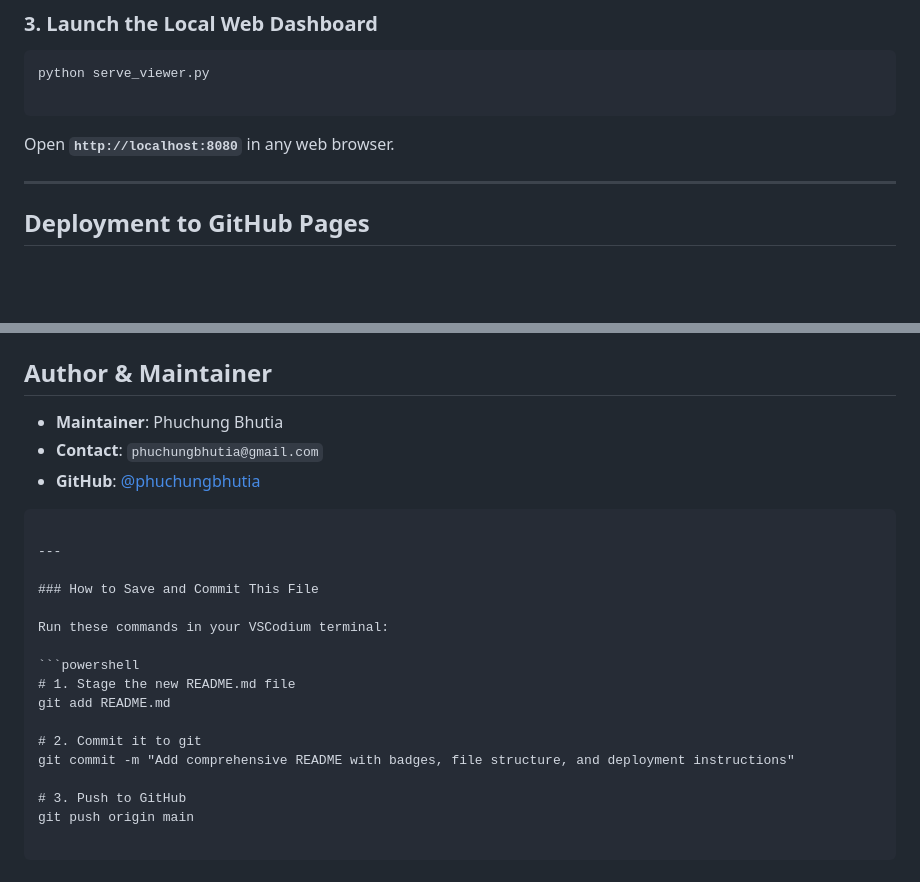
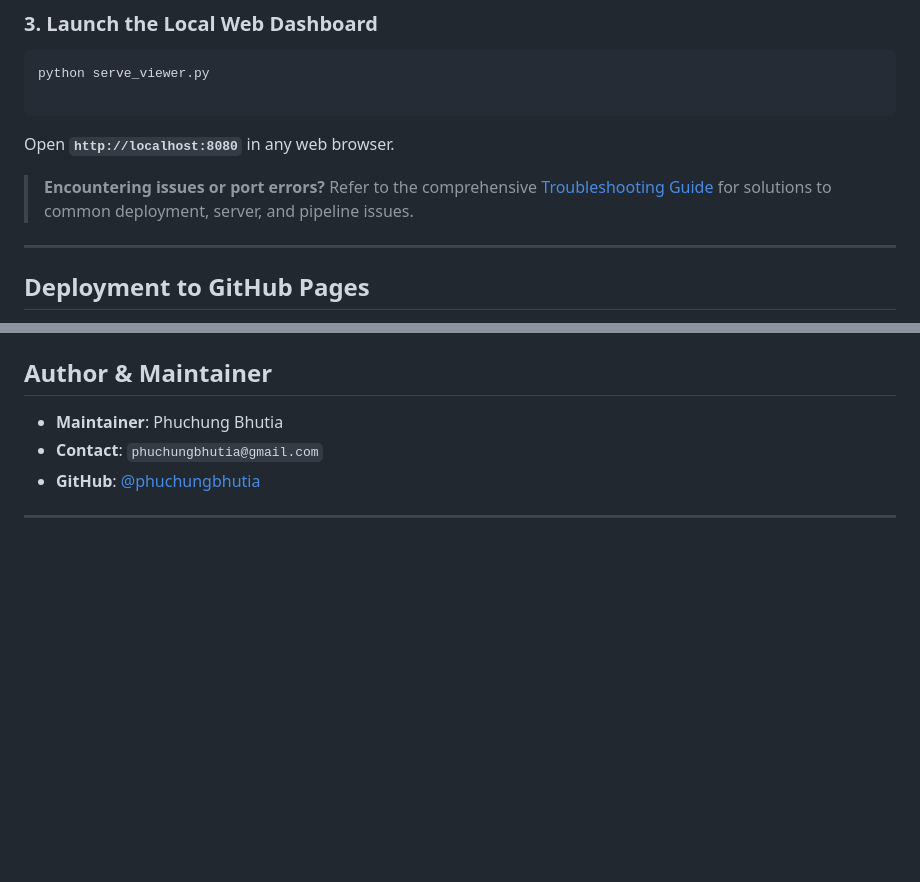
Before and after one commit to phuchungbhutia/isc_class12_science_library, a Markdown page: README.md, 2 parts joined by grey strips. Rendered like a GitHub page; blank space fills up the shorter version.

Commit message:
docs: add troubleshooting guide and link from README

````diff
--- a/README.md
+++ b/README.md
@@ -156,6 +156,9 @@ python serve_viewer.py
 
 Open **`http://localhost:8080`** in any web browser.
 
+> **Encountering issues or port errors?** Refer to the comprehensive [Troubleshooting Guide](https://www.google.com/search?q=TROUBLESHOOTING.md&utm_source=gemini) for solutions to common deployment, server, and pipeline issues.
+
+
 ---
 
 ## Deployment to GitHub Pages
@@ -206,22 +209,4 @@ git push origin main
 * **Contact**: `phuchungbhutia@gmail.com`
 * **GitHub**: [@phuchungbhutia](https://www.google.com/search?q=https://github.com/phuchungbhutia&utm_source=gemini)
 
-```
-
 ---
-
-### How to Save and Commit This File
-
-Run these commands in your VSCodium terminal:
-
-```powershell
-# 1. Stage the new README.md file
-git add README.md
-
-# 2. Commit it to git
-git commit -m "Add comprehensive README with badges, file structure, and deployment instructions"
-
-# 3. Push to GitHub
-git push origin main
-
-```
````
Also changed, not shown: TROUBLESHOOTING.md (added, +195 -0 lines).
